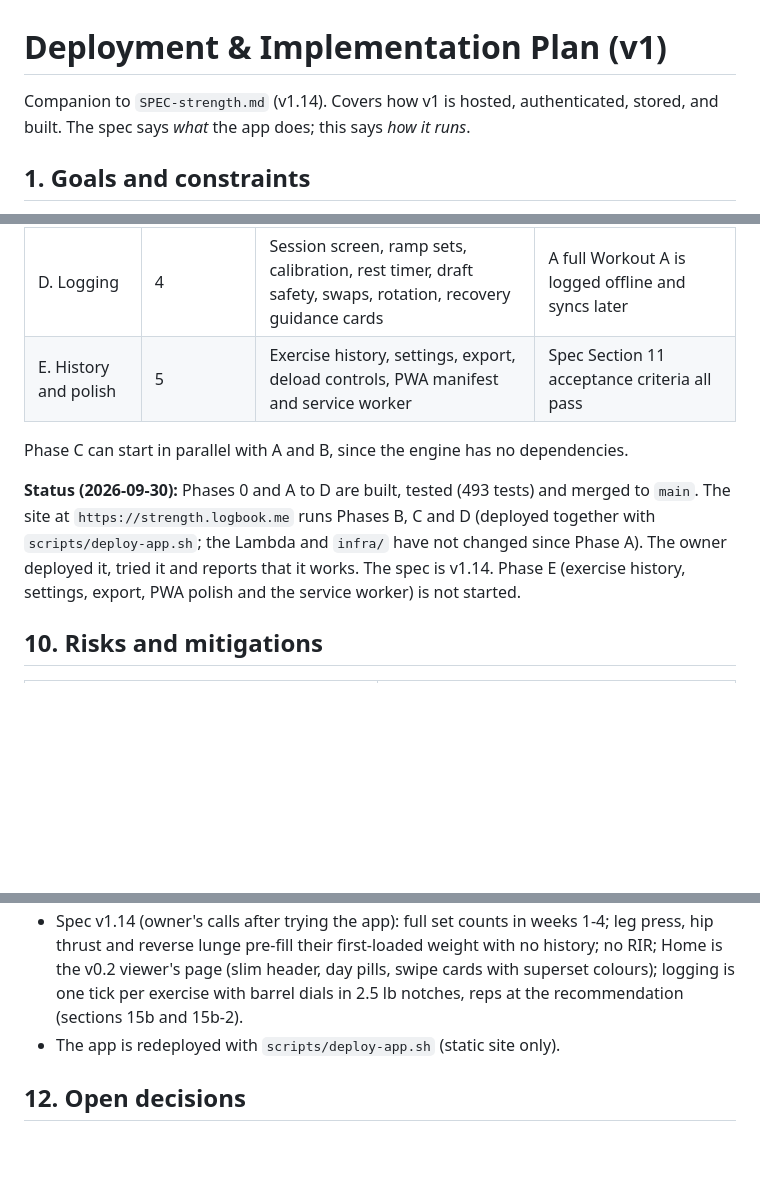
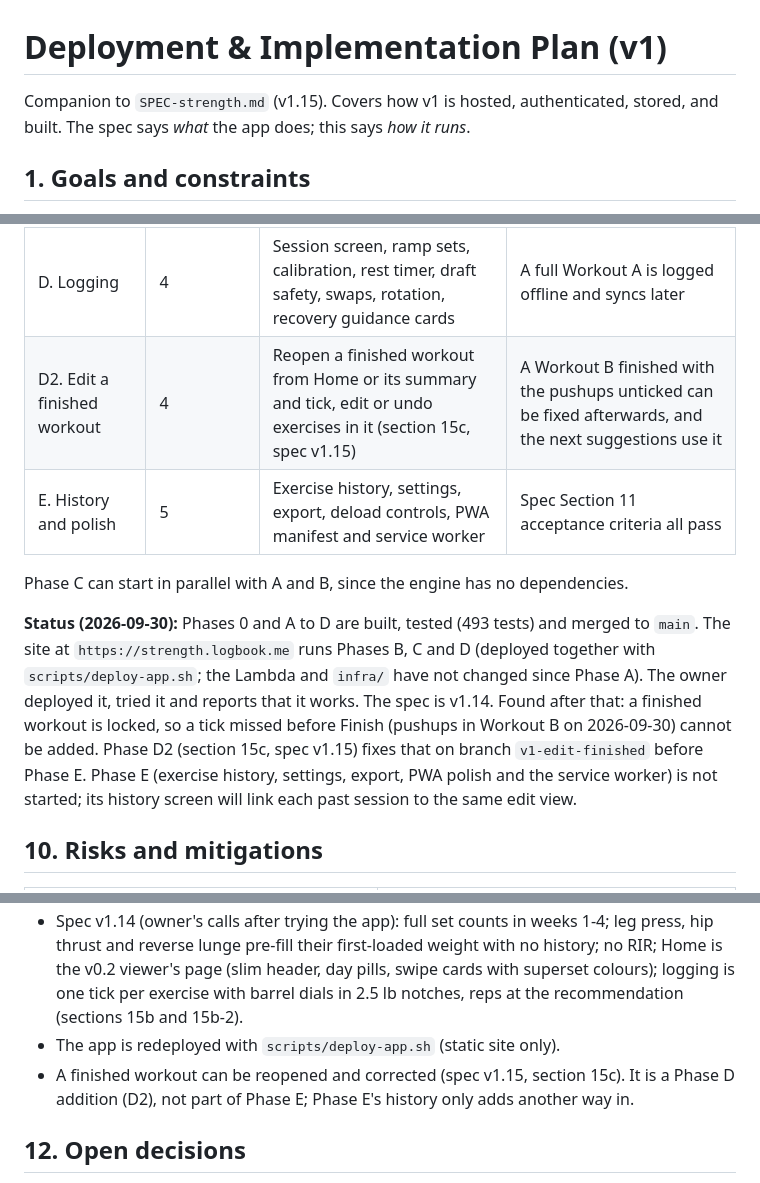
Before and after one commit to kathishah/strength, a Markdown page: DEPLOYMENT-PLAN.md, 3 parts joined by grey strips. GitHub-like rendering; blank space fills up the shorter version.

Commit message:
Spec v1.15 and plan 15c: reopen and correct a finished workout (Phase D2, before Phase E)
Co-Authored-By: Claude Sonnet 5.5 <noreply@anthropic.com>

```diff
--- a/DEPLOYMENT-PLAN.md
+++ b/DEPLOYMENT-PLAN.md
@@ -1,6 +1,6 @@
 # Deployment & Implementation Plan (v1)
 
-Companion to `SPEC-strength.md` (v1.14). Covers how v1 is hosted, authenticated, stored, and built. The spec says *what* the app does; this says *how it runs*.
+Companion to `SPEC-strength.md` (v1.15). Covers how v1 is hosted, authenticated, stored, and built. The spec says *what* the app does; this says *how it runs*.
 
 ## 1. Goals and constraints
 - Keep the front end a **static site with plain HTML + JS (ES modules, no build step)**.
@@ -171,11 +171,12 @@ Tests run with Node's built-in runner (`node --test`), so there is still no bund
 | B. Backbone | 1–2 | Auth screen, outbox, sync, replay, seed data bundled; two-device merge test | Event written on phone appears on desktop |
 | C. Engine | 3 | Pure functions for Section 5 with tests for every 5.7 and 5.12 example (design: section 14) | All example tests pass |
 | D. Logging | 4 | Session screen, ramp sets, calibration, rest timer, draft safety, swaps, rotation, recovery guidance cards | A full Workout A is logged offline and syncs later |
+| D2. Edit a finished workout | 4 | Reopen a finished workout from Home or its summary and tick, edit or undo exercises in it (section 15c, spec v1.15) | A Workout B finished with the pushups unticked can be fixed afterwards, and the next suggestions use it |
 | E. History and polish | 5 | Exercise history, settings, export, deload controls, PWA manifest and service worker | Spec Section 11 acceptance criteria all pass |
 
 Phase C can start in parallel with A and B, since the engine has no dependencies.
 
-**Status (2026-09-30):** Phases 0 and A to D are built, tested (493 tests) and merged to `main`. The site at `https://strength.logbook.me` runs Phases B, C and D (deployed together with `scripts/deploy-app.sh`; the Lambda and `infra/` have not changed since Phase A). The owner deployed it, tried it and reports that it works. The spec is v1.14. Phase E (exercise history, settings, export, PWA polish and the service worker) is not started.
+**Status (2026-09-30):** Phases 0 and A to D are built, tested (493 tests) and merged to `main`. The site at `https://strength.logbook.me` runs Phases B, C and D (deployed together with `scripts/deploy-app.sh`; the Lambda and `infra/` have not changed since Phase A). The owner deployed it, tried it and reports that it works. The spec is v1.14. Found after that: a finished workout is locked, so a tick missed before Finish (pushups in Workout B on 2026-09-30) cannot be added. Phase D2 (section 15c, spec v1.15) fixes that on branch `v1-edit-finished` before Phase E. Phase E (exercise history, settings, export, PWA polish and the service worker) is not started; its history screen will link each past session to the same edit view.
 
 ## 10. Risks and mitigations
 | Risk | Mitigation |
@@ -202,6 +203,7 @@ Phase C can start in parallel with A and B, since the engine has no dependencies
 - The exercise catalog is fixed; no custom exercise events.
 - Spec v1.14 (owner's calls after trying the app): full set counts in weeks 1-4; leg press, hip thrust and reverse lunge pre-fill their first-loaded weight with no history; no RIR; Home is the v0.2 viewer's page (slim header, day pills, swipe cards with superset colours); logging is one tick per exercise with barrel dials in 2.5 lb notches, reps at the recommendation (sections 15b and 15b-2).
 - The app is redeployed with `scripts/deploy-app.sh` (static site only).
+- A finished workout can be reopened and corrected (spec v1.15, section 15c). It is a Phase D addition (D2), not part of Phase E; Phase E's history only adds another way in.
 
 ## 12. Open decisions
 1. **Stronger sign-in later:** replace the 6-digit PIN with a longer password or passkey before the app holds anything beyond personal test data or is shared with anyone else.
```
Also changed, not shown: other parts of DEPLOYMENT-PLAN.md (+24 -0 lines).
